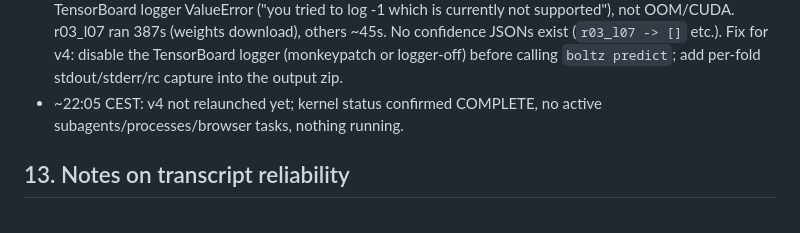
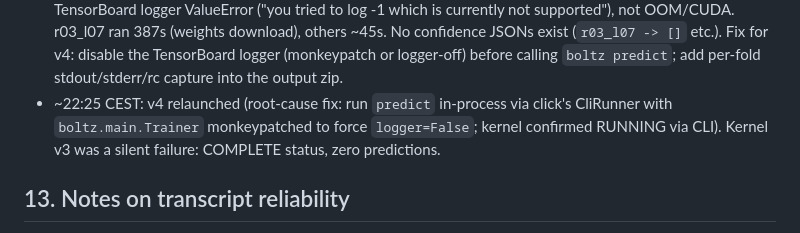
Before and after one commit to pepert03/protein-binder-design, a Markdown page: docs/STATUS.md, the part around the change. Drawn GitHub-style.

Commit message:
Update EGFR challenge workspace

```diff
--- a/docs/STATUS.md
+++ b/docs/STATUS.md
@@ -263,8 +263,10 @@ No candidate has any affinity, pH-selectivity, or mouse-binding evidence.
   exist (`r03_l07 -> []` etc.). Fix for v4: disable the TensorBoard logger
   (monkeypatch or logger-off) before calling `boltz predict`; add
   per-fold stdout/stderr/rc capture into the output zip.
-- ~22:05 CEST: v4 not relaunched yet; kernel status confirmed COMPLETE, no
-  active subagents/processes/browser tasks, nothing running.
+- ~22:25 CEST: v4 relaunched (root-cause fix: run `predict` in-process via
+  click's CliRunner with `boltz.main.Trainer` monkeypatched to force
+  `logger=False`; kernel confirmed RUNNING via CLI). Kernel v3 was a silent
+  failure: COMPLETE status, zero predictions.
 
 ## 13. Notes on transcript reliability
 
```
